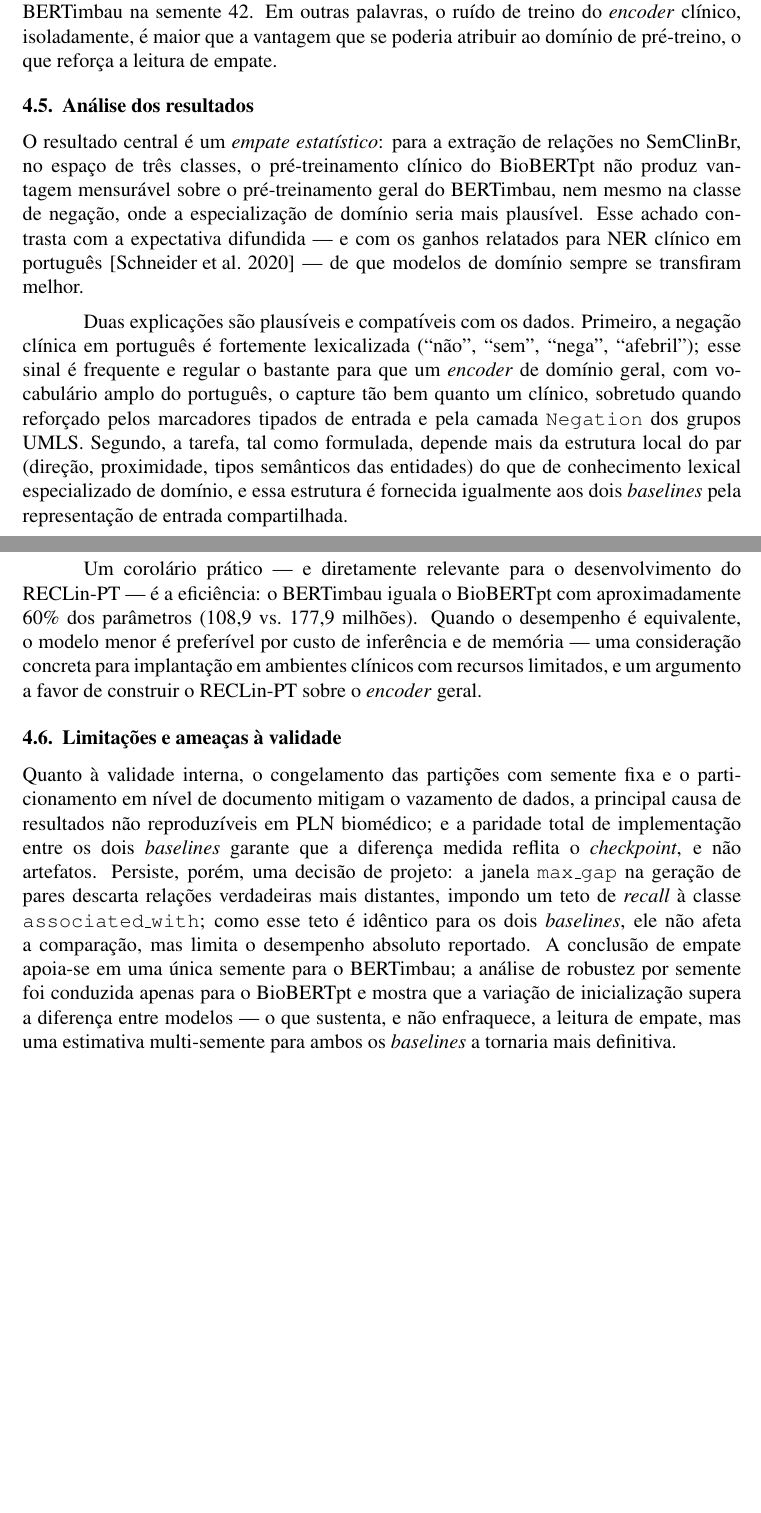
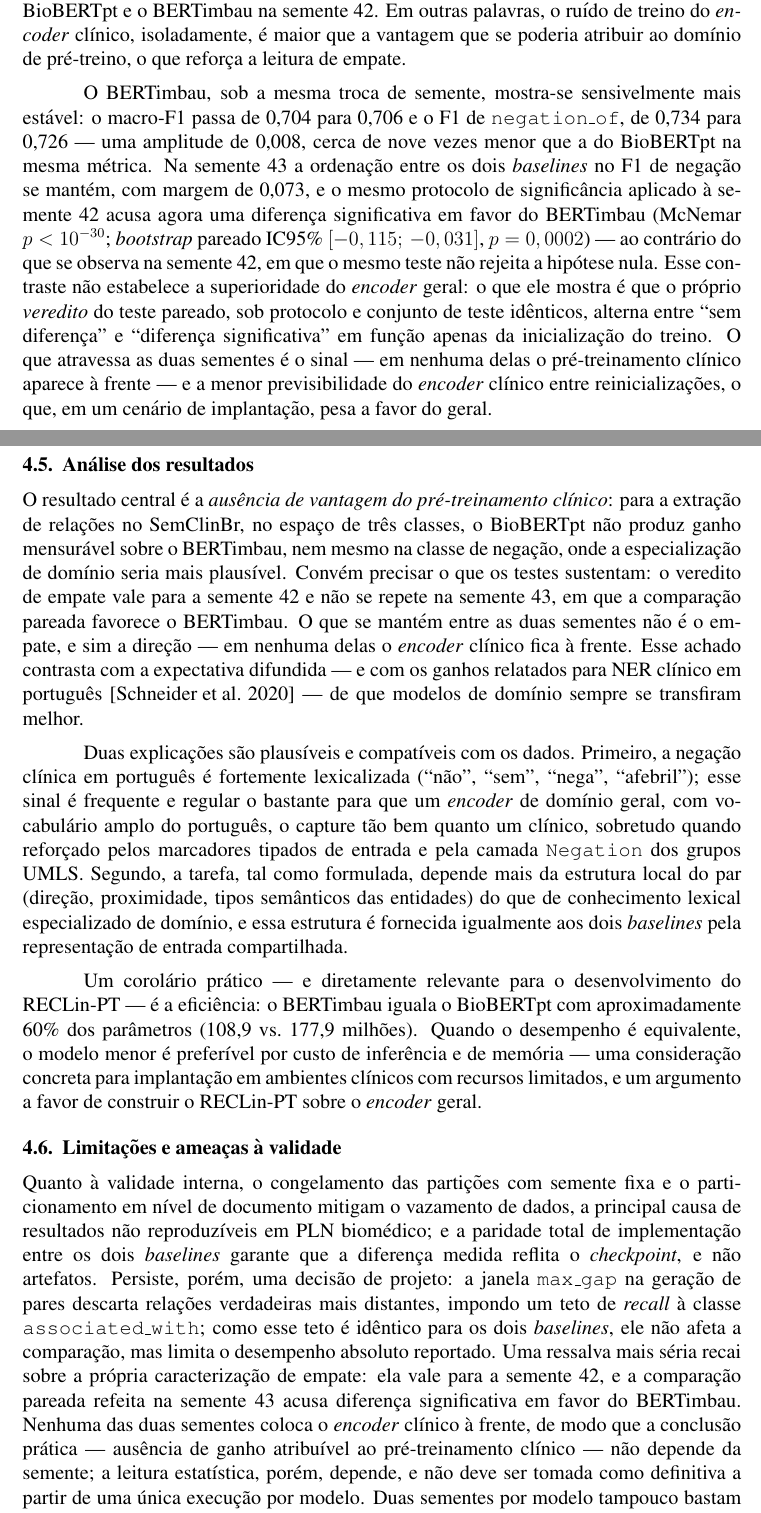
Before and after one commit to angeloalsf/RECLin-PT, a LaTeX paper (artigo-sbc/artigo.tex): two parts of pages 9 and 10 of 12 before the commit and two parts of pages 9 and 10 of 13 after it, joined at a grey line, cut so that both start at the same text, the shorter picture padded with empty space. Compiled offline with pdfLaTeX.

Commit message:
chore: refatoração de documentação

```diff
--- a/artigo-sbc/artigo.tex
+++ b/artigo-sbc/artigo.tex
@@ -466,2 +468,0 @@ variação de 0,071 atribuível \emph{apenas} à inicialização aleatória do t
-Essa variação entre sementes de um \emph{mesmo} modelo é cerca de sete vezes
-maior que a diferença de 0,010 observada entre o BioBERTpt e o BERTimbau na
@@ -468,13 +474,35 @@ maior que a diferença de 0,010 observada entre o BioBERTpt e o BERTimbau na
+vezes maior que a diferença de 0,010 observada entre o BioBERTpt e o BERTimbau na
 semente 42. Em outras palavras, o ruído de treino do \emph{encoder} clínico,
 isoladamente, é maior que a vantagem que se poderia atribuir ao domínio de
 pré-treino, o que reforça a leitura de empate.
 
+O BERTimbau, sob a mesma troca de semente, mostra-se sensivelmente mais estável:
+o macro-F1 passa de 0,704 para 0,706 e o F1 de \texttt{negation\_of}, de 0,734
+para 0,726 --- uma amplitude de 0,008, cerca de nove vezes menor que a do
+BioBERTpt na mesma métrica. Na semente 43 a ordenação entre os dois
+\emph{baselines} no F1 de negação se mantém, com margem de 0,073, e o mesmo
+protocolo de significância aplicado à semente 42 acusa agora uma diferença
+significativa em favor do BERTimbau (McNemar $p<10^{-30}$; \emph{bootstrap}
+pareado IC95\% $[-0,115;\,-0,031]$, $p=0,0002$) --- ao contrário do que se observa
+na semente 42, em que o mesmo teste não rejeita a hipótese nula. Esse contraste
+não estabelece a superioridade do \emph{encoder} geral: o que ele mostra é que o
+próprio \emph{veredito} do teste pareado, sob protocolo e conjunto de teste
+idênticos, alterna entre ``sem diferença'' e ``diferença significativa'' em função
+apenas da inicialização do treino. O que atravessa as duas sementes é o sinal ---
+em nenhuma delas o pré-treinamento clínico aparece à frente --- e a menor
+previsibilidade do \emph{encoder} clínico entre reinicializações, o que, em um
+cenário de implantação, pesa a favor do geral.
+
 \subsection{Análise dos resultados}
-O resultado central é um \emph{empate estatístico}: para a extração de relações
-no SemClinBr, no espaço de três classes, o pré-treinamento clínico do BioBERTpt
-não produz vantagem mensurável sobre o pré-treinamento geral do BERTimbau, nem
-mesmo na classe de negação, onde a especialização de domínio seria mais
-plausível. Esse achado contrasta com a expectativa difundida --- e com os ganhos
+O resultado central é a \emph{ausência de vantagem do pré-treinamento clínico}:
+para a extração de relações no SemClinBr, no espaço de três classes, o BioBERTpt
+não produz ganho mensurável sobre o BERTimbau, nem mesmo na classe de negação,
+onde a especialização de domínio seria mais plausível. Convém precisar o que os
+testes sustentam: o veredito de empate vale para a semente 42 e não se repete na
+semente 43, em que a comparação pareada favorece o BERTimbau. O que se mantém
+entre as duas sementes não é o empate, e sim a direção --- em nenhuma delas o
+\emph{encoder} clínico fica à frente. Esse achado contrasta com a expectativa
+difundida --- e com os ganhos
 relatados para NER clínico em português~\cite{schneider:20} --- de que modelos de
 domínio sempre se transfiram melhor.
 
@@ -506,12 +534,16 @@ reflita o \emph{checkpoint}, e não artefatos. Persiste, porém, uma decisão de
 projeto: a janela \texttt{max\_gap} na geração de pares descarta relações
 verdadeiras mais distantes, impondo um teto de \emph{recall} à classe
 \texttt{associated\_with}; como esse teto é idêntico para os dois \emph{baselines},
-ele não afeta a comparação, mas limita o desempenho absoluto reportado. A
-conclusão de empate apoia-se em uma única semente para o BERTimbau; a análise de
-robustez por semente foi conduzida apenas para o BioBERTpt e mostra que a
-variação de inicialização supera a diferença entre modelos --- o que sustenta, e
-não enfraquece, a leitura de empate, mas uma estimativa multi-semente para ambos
-os \emph{baselines} a tornaria mais definitiva.
+ele não afeta a comparação, mas limita o desempenho absoluto reportado. Uma
+ressalva mais séria recai sobre a própria caracterização de empate: ela vale para
+a semente 42, e a comparação pareada refeita na semente 43 acusa diferença
+significativa em favor do BERTimbau. Nenhuma das duas sementes coloca o
+\emph{encoder} clínico à frente, de modo que a conclusão prática --- ausência de
+ganho atribuível ao pré-treinamento clínico --- não depende da semente; a leitura
+estatística, porém, depende, e não deve ser tomada como definitiva a partir de uma
+única execução por modelo. Duas sementes por modelo tampouco bastam para estimar
+um intervalo de confiança sobre essa variação; fechar a questão exige um número
+maior de repetições com agregação formal.
 
 Quanto à validade externa, a tarefa pressupõe entidades já anotadas
 (\emph{gold}): a avaliação não considera o erro propagado de uma etapa de NER
```
Also changed, not shown: artigo-sbc/artigo.tex (58 more changed lines), 2 other files.
